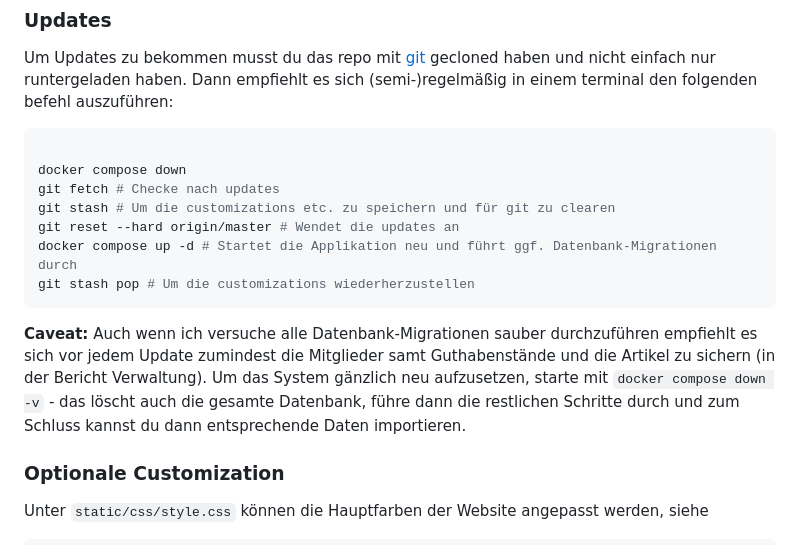
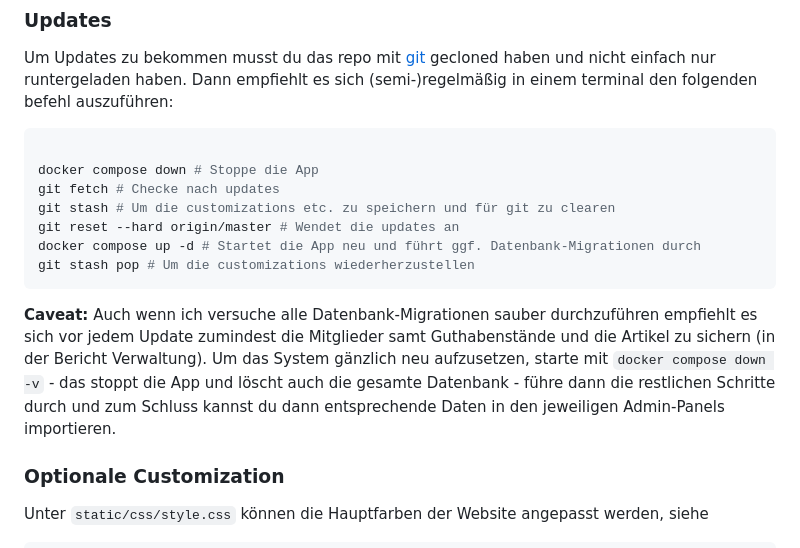
Before and after one commit to relaxin101/barsystem, a Markdown page: readme.md, the part around the change. GitHub-like rendering.

````diff
--- a/readme.md
+++ b/readme.md
@@ -23,16 +23,16 @@ Dann empfiehlt es sich (semi-)regelmäßig in einem terminal den folgenden befeh
 
 ```bash
 
-docker compose down
+docker compose down # Stoppe die App
 git fetch # Checke nach updates
 git stash # Um die customizations etc. zu speichern und für git zu clearen
 git reset --hard origin/master # Wendet die updates an
-docker compose up -d # Startet die Applikation neu und führt ggf. Datenbank-Migrationen durch
+docker compose up -d # Startet die App neu und führt ggf. Datenbank-Migrationen durch
 git stash pop # Um die customizations wiederherzustellen
 ```
 
 **Caveat:** Auch wenn ich versuche alle Datenbank-Migrationen sauber durchzuführen empfiehlt es sich vor jedem Update zumindest die Mitglieder samt Guthabenstände und die Artikel zu sichern (in der Bericht Verwaltung).
-Um das System gänzlich neu aufzusetzen, starte mit `docker compose down -v` - das löscht auch die gesamte Datenbank, führe dann die restlichen Schritte durch und zum Schluss kannst du dann entsprechende Daten importieren.
+Um das System gänzlich neu aufzusetzen, starte mit `docker compose down -v` - das stoppt die App und löscht auch die gesamte Datenbank - führe dann die restlichen Schritte durch und zum Schluss kannst du dann entsprechende Daten in den jeweiligen Admin-Panels importieren.
 
 
 
````
